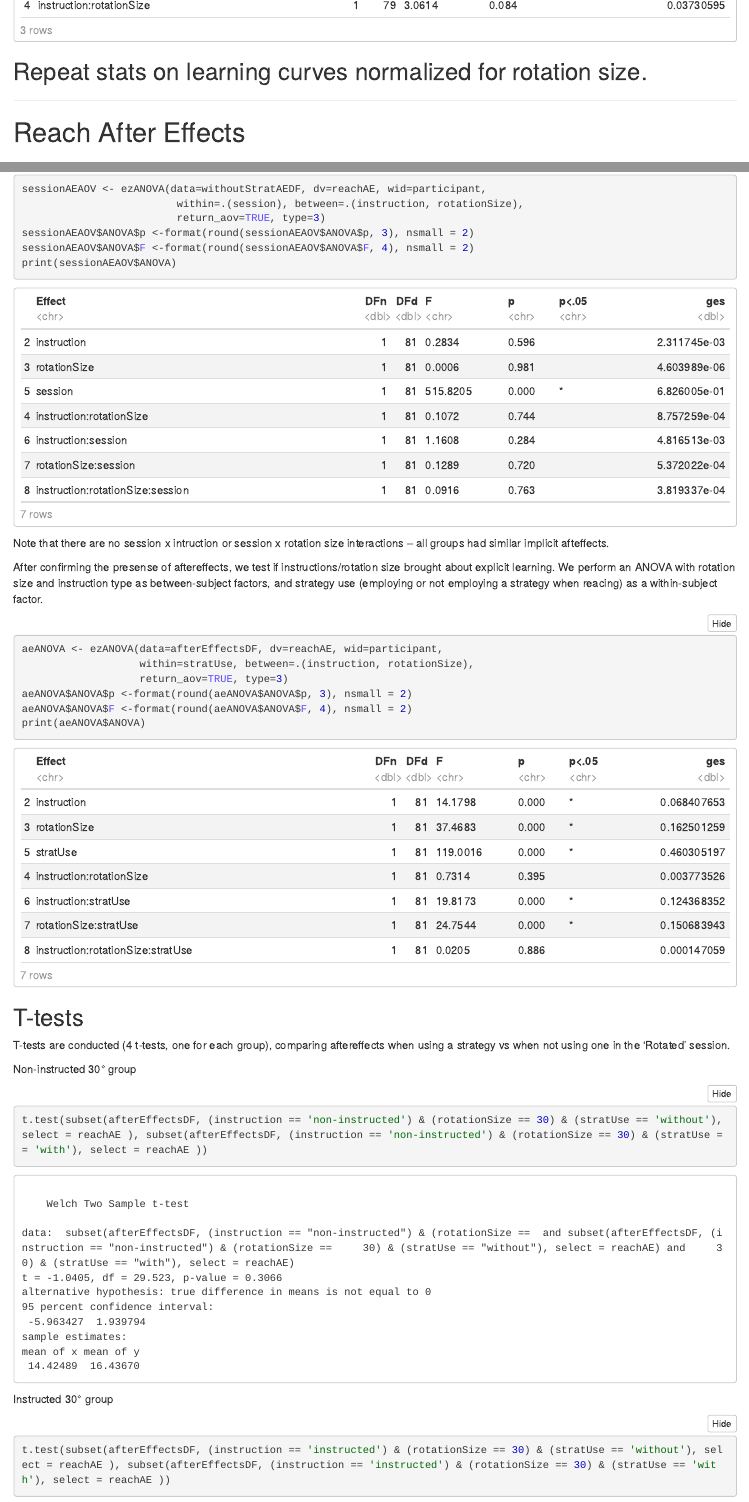
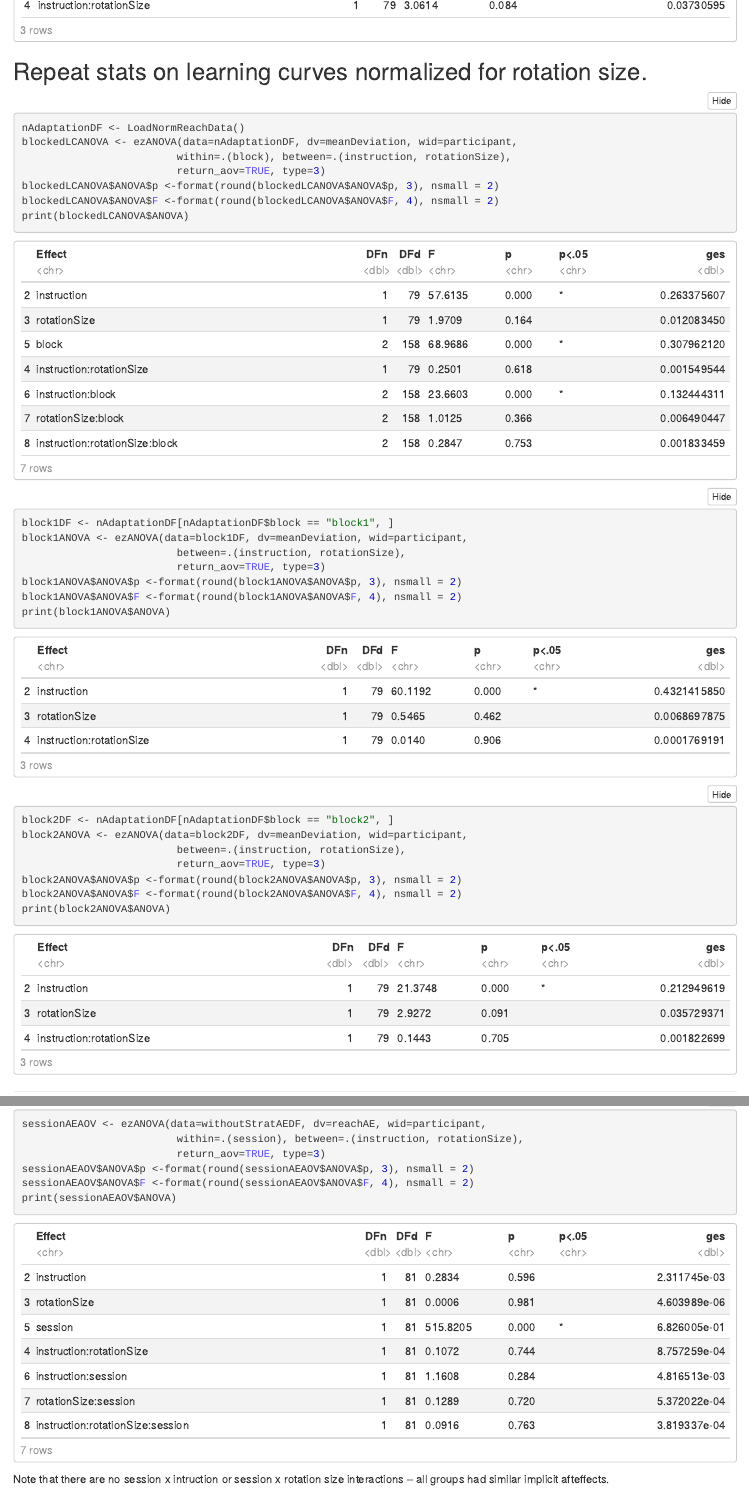
Before and after one commit to shanaam/explicitLearning-localization, an R Markdown document (explicitNotebook.Rmd): the page in a window 1100 px wide, from 1990 px down, and a second part further down, joined at a grey line. The pictures show the output file explicitNotebook.nb.html that the author committed with the source, opened offline.

Commit message:
Added normalized learning curve stuff

````diff
--- a/explicitNotebook.Rmd
+++ b/explicitNotebook.Rmd
@@ -74,6 +74,32 @@ print(block2ANOVA$ANOVA)
 
 ## Repeat stats on learning curves normalized for rotation size.
 
+```{r warning=FALSE, message=FALSE}
+nAdaptationDF <- LoadNormReachData()
+
+blockedLCANOVA <- ezANOVA(data=nAdaptationDF, dv=meanDeviation, wid=participant,
+                         within=.(block), between=.(instruction, rotationSize),
+                         return_aov=TRUE, type=3)
+blockedLCANOVA$ANOVA$p <-format(round(blockedLCANOVA$ANOVA$p, 3), nsmall = 2)
+blockedLCANOVA$ANOVA$F <-format(round(blockedLCANOVA$ANOVA$F, 4), nsmall = 2)
+print(blockedLCANOVA$ANOVA)
+
+block1DF <- nAdaptationDF[nAdaptationDF$block == "block1", ]
+block1ANOVA <- ezANOVA(data=block1DF, dv=meanDeviation, wid=participant,
+                         between=.(instruction, rotationSize),
+                         return_aov=TRUE, type=3)
+block1ANOVA$ANOVA$p <-format(round(block1ANOVA$ANOVA$p, 3), nsmall = 2)
+block1ANOVA$ANOVA$F <-format(round(block1ANOVA$ANOVA$F, 4), nsmall = 2)
+print(block1ANOVA$ANOVA)
+
+block2DF <- nAdaptationDF[nAdaptationDF$block == "block2", ]
+block2ANOVA <- ezANOVA(data=block2DF, dv=meanDeviation, wid=participant,
+                         between=.(instruction, rotationSize),
+                         return_aov=TRUE, type=3)
+block2ANOVA$ANOVA$p <-format(round(block2ANOVA$ANOVA$p, 3), nsmall = 2)
+block2ANOVA$ANOVA$F <-format(round(block2ANOVA$ANOVA$F, 4), nsmall = 2)
+print(block2ANOVA$ANOVA)
+```
 ***
 
 # Reach After Effects
````
Also changed, not shown: explicitNotebook.nb.html.
